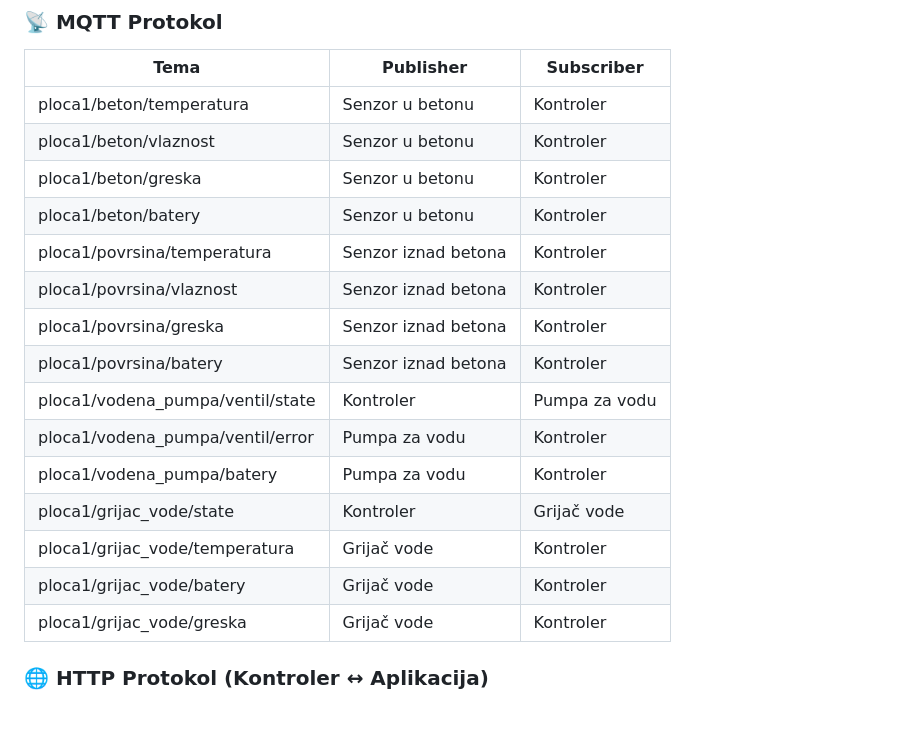
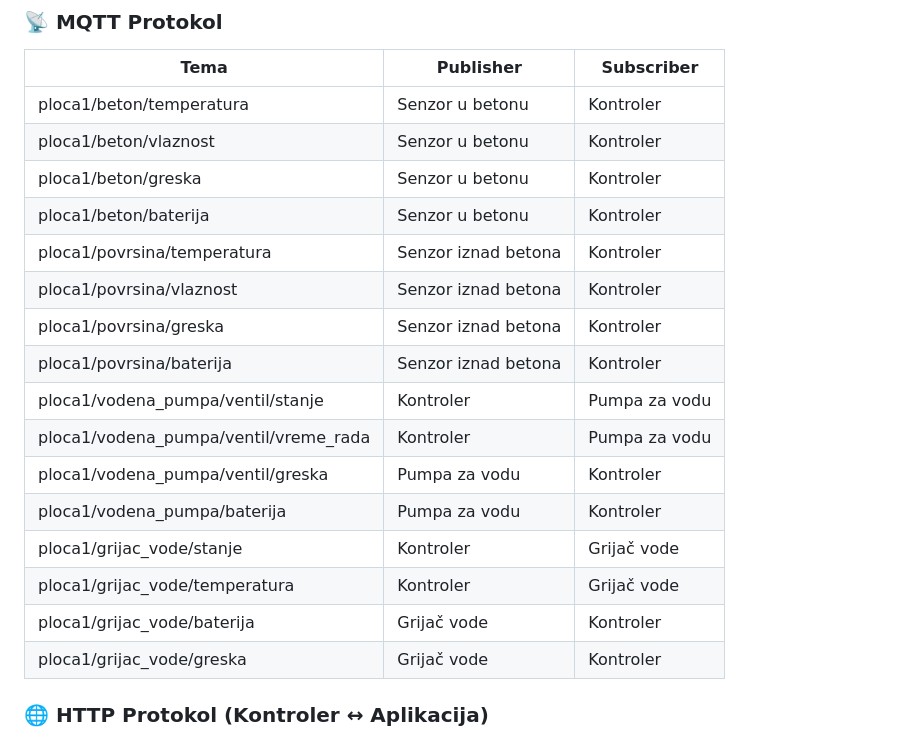
Before and after one commit to bagi002/IoT-projekat, a Markdown page: Specifikacija.md, the part around the change. Drawn GitHub-style; blank space fills up the shorter version.

Commit message:
Fix spelling of 'battery' in Specifikacija.md
Dodata tema za trajanje rada pumpe i zamenje uloge kontrolera i grejaca za slanje temperature

```diff
--- a/Specifikacija.md
+++ b/Specifikacija.md
@@ -106,17 +106,18 @@
 | ploca1/beton/temperatura                | Senzor u betonu       | Kontroler     |
 | ploca1/beton/vlaznost                   | Senzor u betonu       | Kontroler     |
 | ploca1/beton/greska                     | Senzor u betonu       | Kontroler     |
-| ploca1/beton/batery                     | Senzor u betonu       | Kontroler     |
+| ploca1/beton/baterija                   | Senzor u betonu       | Kontroler     |
 | ploca1/povrsina/temperatura             | Senzor iznad betona   | Kontroler     |
 | ploca1/povrsina/vlaznost                | Senzor iznad betona   | Kontroler     |
 | ploca1/povrsina/greska                  | Senzor iznad betona   | Kontroler     |
-| ploca1/povrsina/batery                  | Senzor iznad betona   | Kontroler     |
-| ploca1/vodena_pumpa/ventil/state        | Kontroler             | Pumpa za vodu |
-| ploca1/vodena_pumpa/ventil/error        | Pumpa za vodu         | Kontroler     |
-| ploca1/vodena_pumpa/batery              | Pumpa za vodu         | Kontroler     |
-| ploca1/grijac_vode/state                | Kontroler             | Grijač vode   |
-| ploca1/grijac_vode/temperatura          | Grijač vode           | Kontroler     |
-| ploca1/grijac_vode/batery               | Grijač vode           | Kontroler     |
+| ploca1/povrsina/baterija                | Senzor iznad betona   | Kontroler     |
+| ploca1/vodena_pumpa/ventil/stanje       | Kontroler             | Pumpa za vodu |
+| ploca1/vodena_pumpa/ventil/vreme_rada   | Kontroler             | Pumpa za vodu |
+| ploca1/vodena_pumpa/ventil/greska       | Pumpa za vodu         | Kontroler     |
+| ploca1/vodena_pumpa/baterija            | Pumpa za vodu         | Kontroler     |
+| ploca1/grijac_vode/stanje               | Kontroler             | Grijač vode   |
+| ploca1/grijac_vode/temperatura          | Kontroler             | Grijač vode   |
+| ploca1/grijac_vode/baterija             | Grijač vode           | Kontroler     |
 | ploca1/grijac_vode/greska               | Grijač vode           | Kontroler     |
 
 ### 🌐 HTTP Protokol (Kontroler ↔ Aplikacija)
```
